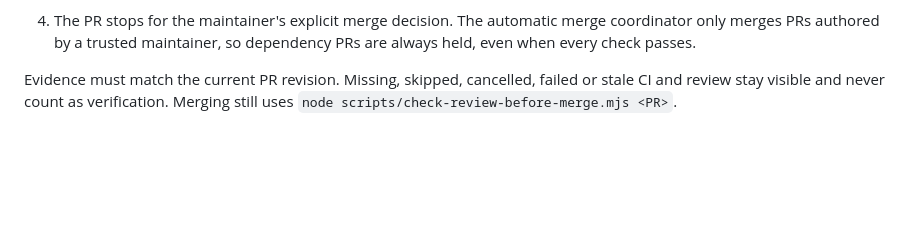
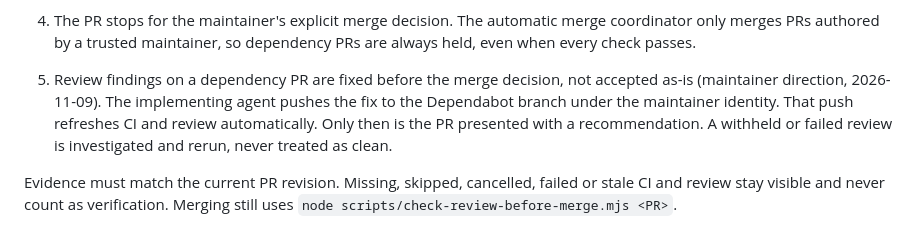
Before and after one commit to YusukeIt0/dot-link, a Markdown page: docs/dependency-updates.md, the part around the change. GitHub-like rendering; blank space fills up the shorter version.

Commit message:
Fix review findings on dependency PRs before the merge decision (#274)
Maintainer direction: findings on bot PRs are fixed on the Dependabot
branch (maintainer push refreshes CI and review) before a recommendation;
withheld or failed reviews are rerun, never treated as clean.

AI-Agent: Claude Code (Claude Opus 5.5)
Co-Authored-By: Claude Opus 5.5 <noreply@anthropic.com>

```diff
--- a/docs/dependency-updates.md
+++ b/docs/dependency-updates.md
@@ -25,6 +25,11 @@ require reading the diff. See #274.
 4. The PR stops for the maintainer's explicit merge decision. The automatic merge
    coordinator only merges PRs authored by a trusted maintainer, so dependency
    PRs are always held, even when every check passes.
+5. Review findings on a dependency PR are fixed before the merge decision, not
+   accepted as-is (maintainer direction, 2026-11-09). The implementing agent pushes the fix to the
+   Dependabot branch under the maintainer identity. That push refreshes CI and
+   review automatically. Only then is the PR presented with a recommendation.
+   A withheld or failed review is investigated and rerun, never treated as clean.
 
 Evidence must match the current PR revision. Missing, skipped, cancelled, failed
 or stale CI and review stay visible and never count as verification. Merging still
```
